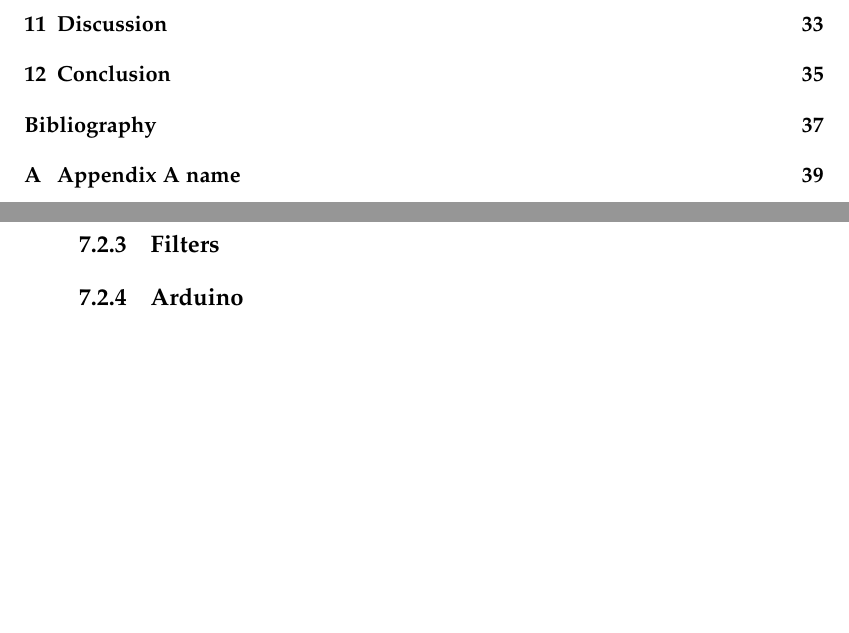
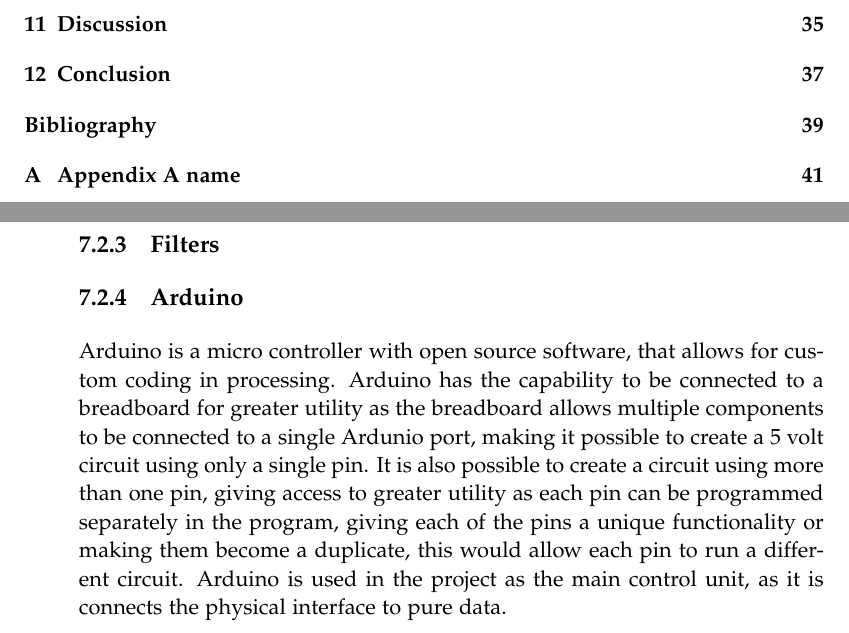
Before and after one commit to kaas-/MightyMuffins-Report, a LaTeX thesis (master.tex, which reads sections/implementation.tex): two parts of pages 8 and 40 of 53 before the commit and two parts of pages 8 and 40 of 55 after it, joined at a grey line, cut so that both start at the same text, the shorter picture padded with empty space. Compiled offline with pdfLaTeX; a LaTeX package or settings file that is missing is left out.

Commit message:
More implementation

```diff
--- a/sections/implementation.tex
+++ b/sections/implementation.tex
@@ -21,6 +21,8 @@
 	\subsection{Filters}\label{sub:filters}
 
 	\subsection{Arduino}\label{sub:arduino}
+	Arduino is a micro controller with open source software, that allows for custom coding in processing. Arduino has the capability to be connected to a breadboard for greater utility as the breadboard allows multiple components to be connected to a single Ardunio port, making it possible to create a 5 volt circuit using only a single pin. It is also possible to create a circuit using more than one pin, giving access to greater utility as each pin can be programmed separately in the program, giving each of the pins a unique functionality or making them become a duplicate, this would allow each pin to run a different circuit.
+	Arduino is used in the project as the main control unit, as it is connects the physical interface to pure data.
 
 \section{Physical interface}\label{sec:physicalinterface}
 	\subsection{Components}\label{sub:components}
```
